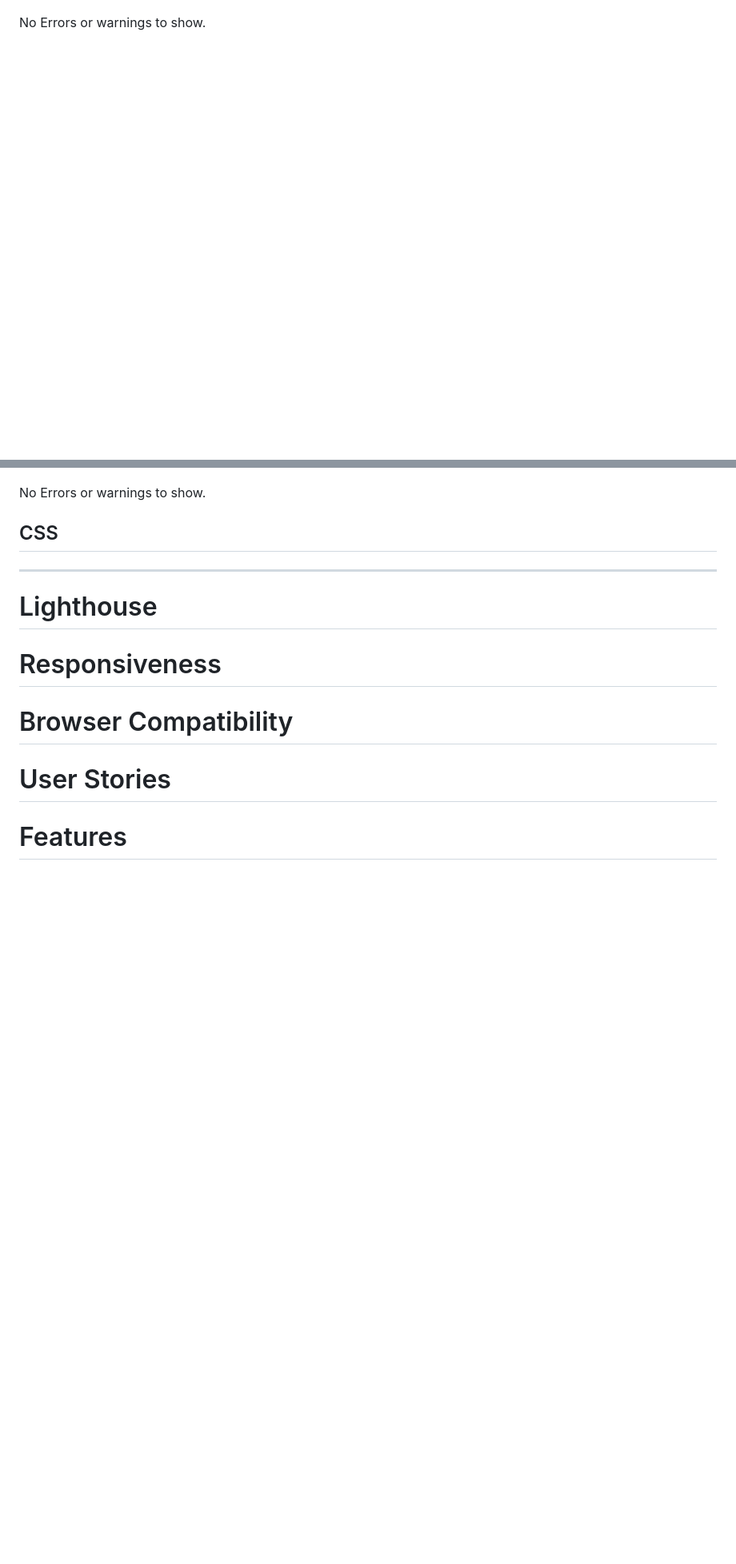
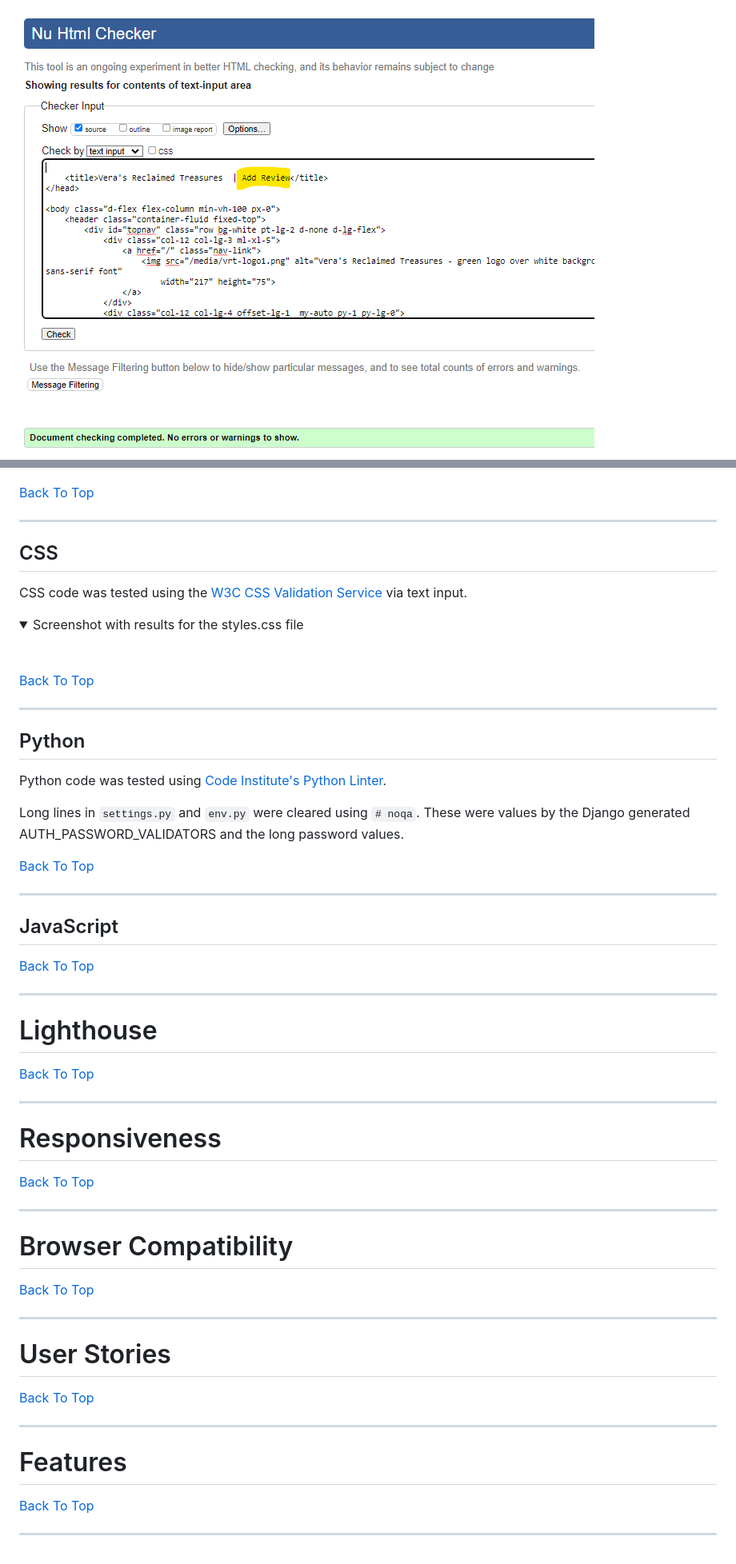
Before and after one commit to MoniPar/reclaimed-treasures, a Markdown page: TESTING.md, 2 parts joined by grey strips. Shown: that part at 80% size. GitHub-like rendering; pictures changed too: docs/validation/html-val_add-review.png (added); folded sections open; blank space fills up the shorter version.

Commit message:
Fix html on review templates

```diff
--- a/TESTING.md
+++ b/TESTING.md
@@ -55,4 +39,4 @@ No Errors or warnings to show.
 ![HTML Validation for Product Detail Page](docs/validation/html-val_product-detail.png)
 
-No Errors or warnings to show.
+![HTML Validation for Add Review Page](docs/validation/html-val_add-review.png)
 
@@ -115,14 +89,66 @@ No Errors or warnings to show.
 ![HTML Validation for Error403 Page](docs/validation/html-val_error403.png)
 
-No Errors or warnings to show.
+</details>
+
+[Back To Top](#table-of-contents)
+
+_____
 
 ## CSS
 
+CSS code was tested using the [W3C CSS Validation Service](https://jigsaw.w3.org/css-validator/) via text input.
+
+<details>
+<summary>Screenshot with results for the styles.css file</summary>
+<br>
+
+</details>
+
+[Back To Top](#table-of-contents)
+_____
+
+## Python
+
+Python code was tested using [Code Institute's Python Linter](https://pep8ci.herokuapp.com/).
+
+Long lines in `settings.py` and `env.py` were cleared using `# noqa`. These were values by the Django generated AUTH_PASSWORD_VALIDATORS and the long password values.
+
+[Back To Top](#table-of-contents)
+_____
+
+## JavaScript
+
+[Back To Top](#table-of-contents)
 
 _____
 
+
 # Lighthouse
+
+[Back To Top](#table-of-contents)
+
+_____
+
 # Responsiveness
+
+[Back To Top](#table-of-contents)
+
+_____
+
 # Browser Compatibility
+
+[Back To Top](#table-of-contents)
+
+_____
+
 # User Stories
+
+[Back To Top](#table-of-contents)
+
+_____
+
 # Features
+
+[Back To Top](#table-of-contents)
+
+_____
```
Also changed, not shown: other parts of TESTING.md (+30 -56 lines), docs/validation/html-val_delete-review.png (added), docs/validation/html-val_edit-review.png (added), 7 other files.
